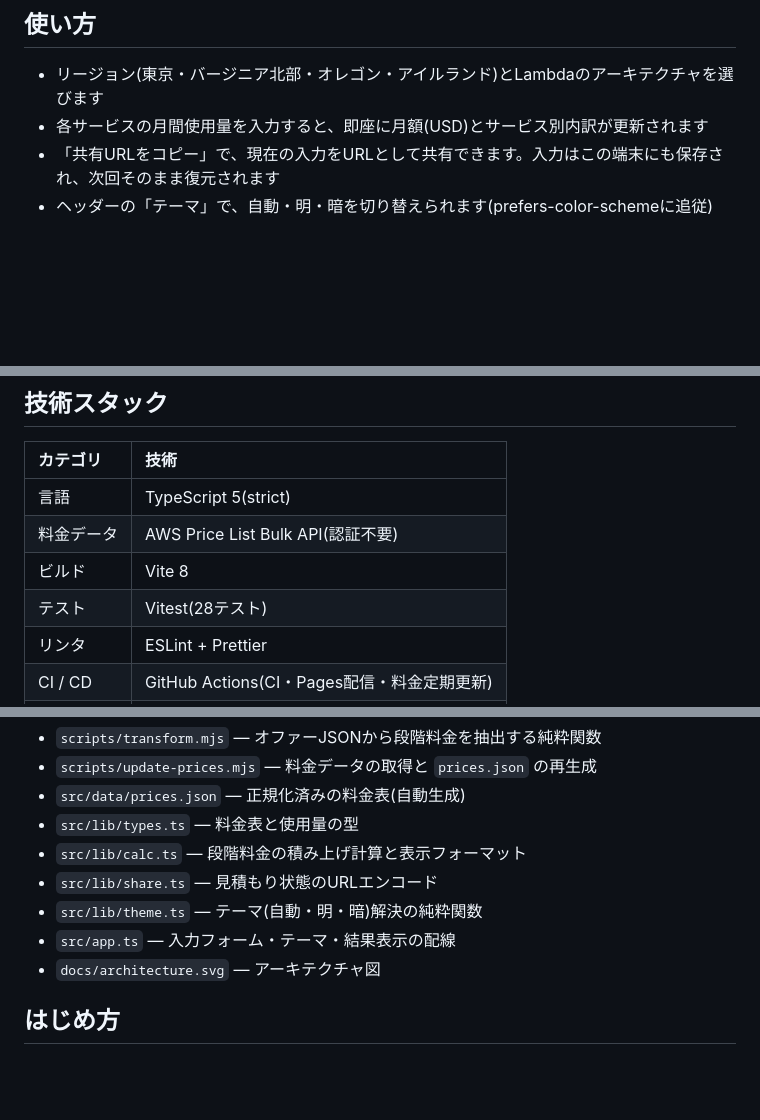
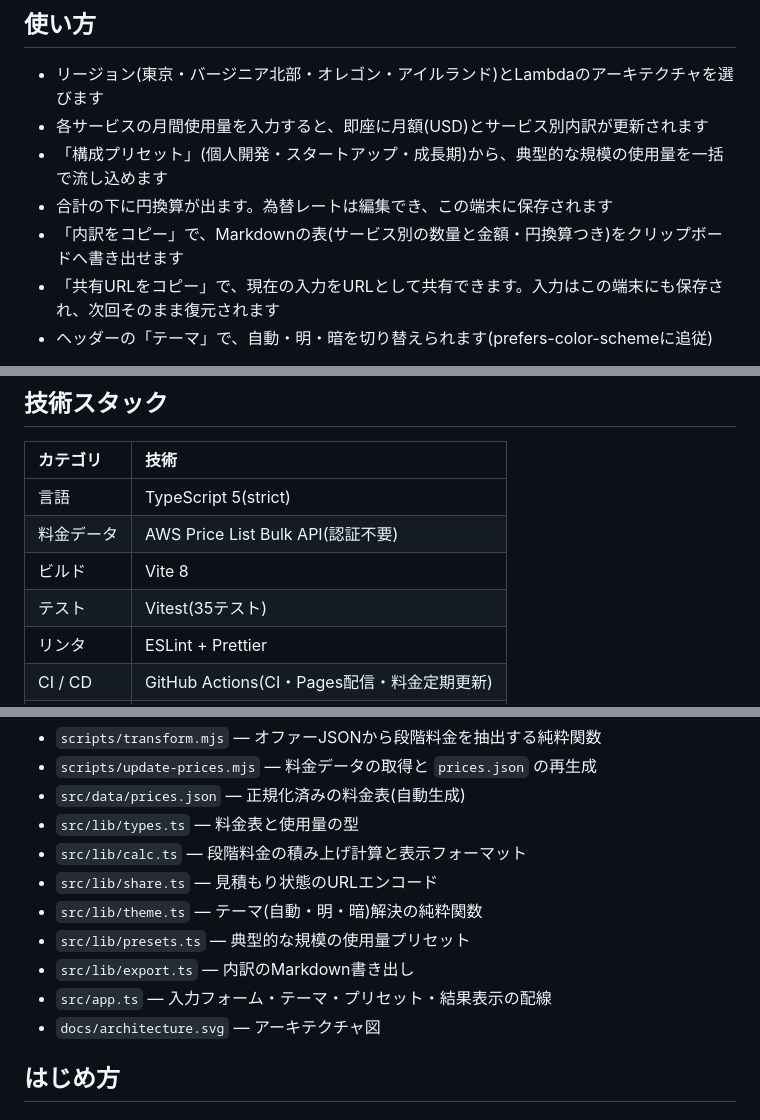
Before and after one commit to miruky/aws-dentaku, a Markdown page: README.md, 3 parts joined by grey strips. Drawn GitHub-style; blank space fills up the shorter version.

Commit message:
追加機能を使い方と構成に反映

```diff
--- a/README.md
+++ b/README.md
@@ -23,6 +23,9 @@ AWS Pricing Calculatorは正確ですが、サービスを1つずつ追加して
 
 - リージョン(東京・バージニア北部・オレゴン・アイルランド)とLambdaのアーキテクチャを選びます
 - 各サービスの月間使用量を入力すると、即座に月額(USD)とサービス別内訳が更新されます
+- 「構成プリセット」(個人開発・スタートアップ・成長期)から、典型的な規模の使用量を一括で流し込めます
+- 合計の下に円換算が出ます。為替レートは編集でき、この端末に保存されます
+- 「内訳をコピー」で、Markdownの表(サービス別の数量と金額・円換算つき)をクリップボードへ書き出せます
 - 「共有URLをコピー」で、現在の入力をURLとして共有できます。入力はこの端末にも保存され、次回そのまま復元されます
 - ヘッダーの「テーマ」で、自動・明・暗を切り替えられます(prefers-color-schemeに追従)
 
@@ -41,7 +44,7 @@ AWS Pricing Calculatorは正確ですが、サービスを1つずつ追加して
 | 言語       | TypeScript 5(strict)                        |
 | 料金データ | AWS Price List Bulk API(認証不要)           |
 | ビルド     | Vite 8                                      |
-| テスト     | Vitest(28テスト)                            |
+| テスト     | Vitest(35テスト)                            |
 | リンタ     | ESLint + Prettier                           |
 | CI / CD    | GitHub Actions(CI・Pages配信・料金定期更新) |
 | 実行時依存 | なし                                        |
@@ -63,7 +66,9 @@ node scripts/update-prices.mjs
 - `src/lib/calc.ts` — 段階料金の積み上げ計算と表示フォーマット
 - `src/lib/share.ts` — 見積もり状態のURLエンコード
 - `src/lib/theme.ts` — テーマ(自動・明・暗)解決の純粋関数
-- `src/app.ts` — 入力フォーム・テーマ・結果表示の配線
+- `src/lib/presets.ts` — 典型的な規模の使用量プリセット
+- `src/lib/export.ts` — 内訳のMarkdown書き出し
+- `src/app.ts` — 入力フォーム・テーマ・プリセット・結果表示の配線
 - `docs/architecture.svg` — アーキテクチャ図
 
 ## はじめ方
```
